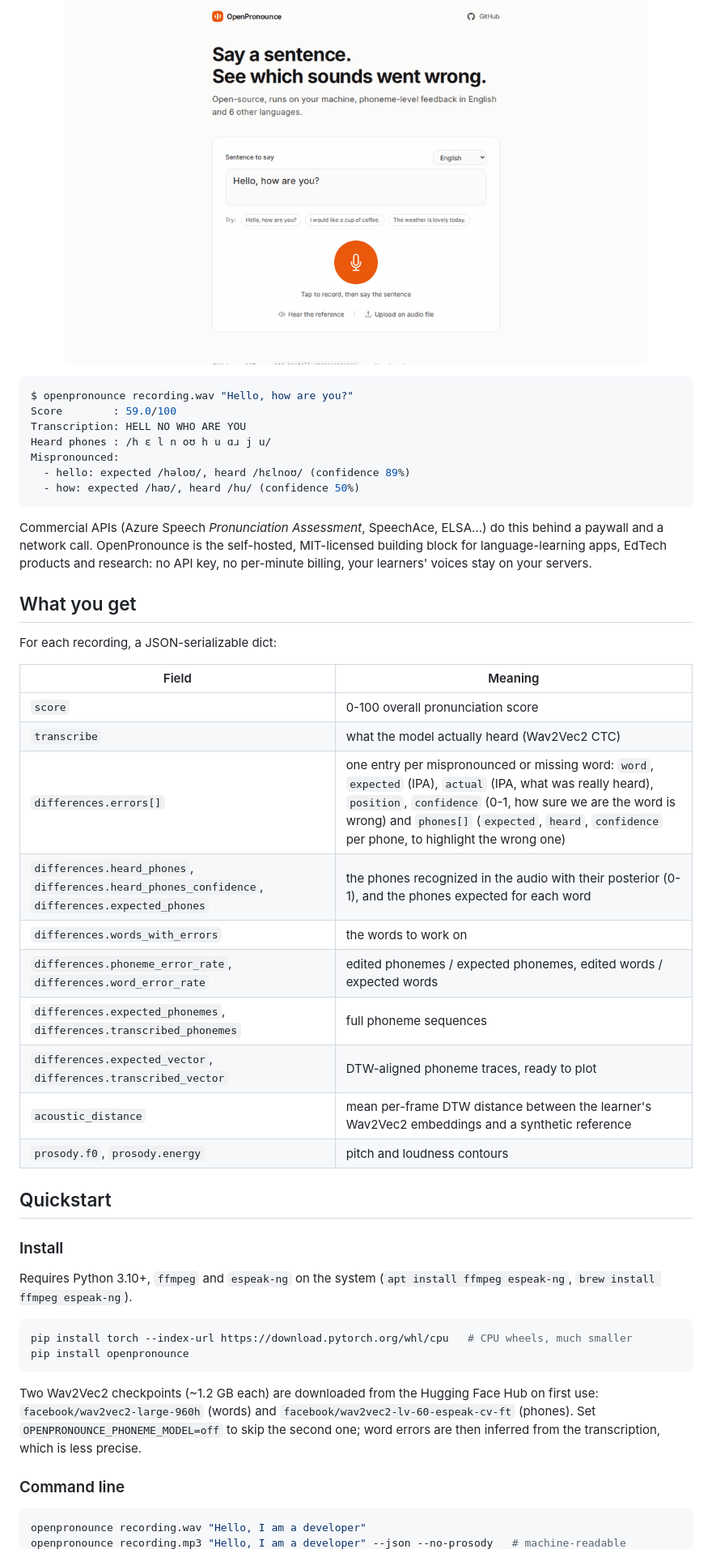
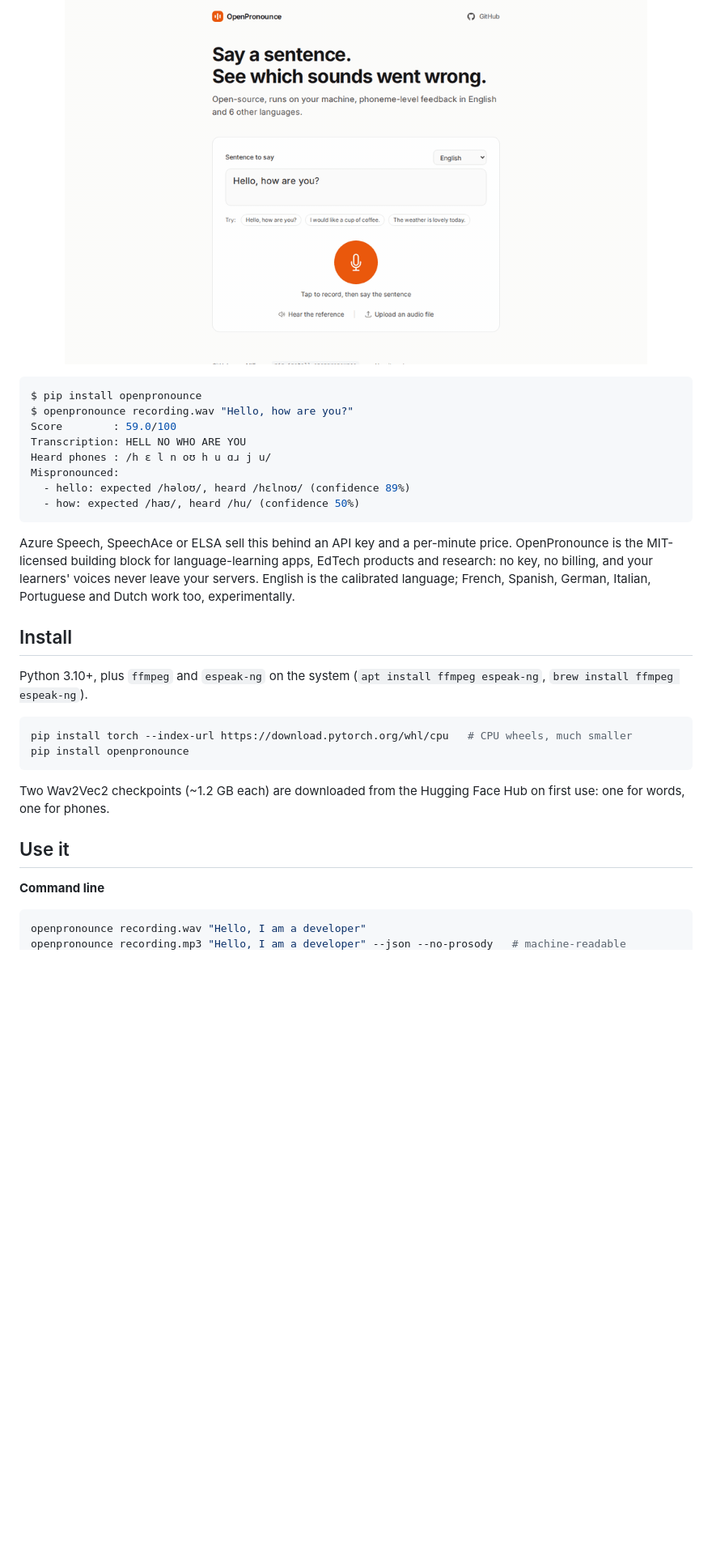
Before and after one commit to Halleck45/OpenPronounce, a Markdown page: README.md, the part around one of its changes. Shown at 81% size. GitHub-like rendering; blank space fills up the shorter version.

````diff
--- a/README.md
+++ b/README.md
@@ -18,6 +18,7 @@
 </p>
 
 ```console
+$ pip install openpronounce
 $ openpronounce recording.wav "Hello, how are you?"
 Score        : 59.0/100
 Transcription: HELL NO WHO ARE YOU
@@ -27,39 +28,22 @@ Mispronounced:
   - how: expected /haʊ/, heard /hu/ (confidence 50%)
 ```
 
-Commercial APIs (Azure Speech *Pronunciation Assessment*, SpeechAce, ELSA...) do this behind a paywall and a network call. OpenPronounce is the self-hosted, MIT-licensed building block for language-learning apps, EdTech products and research: no API key, no per-minute billing, your learners' voices stay on your servers.
+Azure Speech, SpeechAce or ELSA sell this behind an API key and a per-minute price. OpenPronounce is the MIT-licensed building block for language-learning apps, EdTech products and research: no key, no billing, and your learners' voices never leave your servers. English is the calibrated language; French, Spanish, German, Italian, Portuguese and Dutch work too, experimentally.
 
-## What you get
+## Install
 
-For each recording, a JSON-serializable dict:
-
-| Field | Meaning |
-|---|---|
-| `score` | 0-100 overall pronunciation score |
-| `transcribe` | what the model actually heard (Wav2Vec2 CTC) |
-| `differences.errors[]` | one entry per mispronounced or missing word: `word`, `expected` (IPA), `actual` (IPA, what was really heard), `position`, `confidence` (0-1, how sure we are the word is wrong) and `phones[]` (`expected`, `heard`, `confidence` per phone, to highlight the wrong one) |
-| `differences.heard_phones`, `differences.heard_phones_confidence`, `differences.expected_phones` | the phones recognized in the audio with their posterior (0-1), and the phones expected for each word |
-| `differences.words_with_errors` | the words to work on |
-| `differences.phoneme_error_rate`, `differences.word_error_rate` | edited phonemes / expected phonemes, edited words / expected words |
-| `differences.expected_phonemes`, `differences.transcribed_phonemes` | full phoneme sequences |
-| `differences.expected_vector`, `differences.transcribed_vector` | DTW-aligned phoneme traces, ready to plot |
-| `acoustic_distance` | mean per-frame DTW distance between the learner's Wav2Vec2 embeddings and a synthetic reference |
-| `prosody.f0`, `prosody.energy` | pitch and loudness contours |
-
-## Quickstart
-
-### Install
-
-Requires Python 3.10+, `ffmpeg` and `espeak-ng` on the system (`apt install ffmpeg espeak-ng`, `brew install ffmpeg espeak-ng`).
+Python 3.10+, plus `ffmpeg` and `espeak-ng` on the system (`apt install ffmpeg espeak-ng`, `brew install ffmpeg espeak-ng`).
 
 ```bash
 pip install torch --index-url https://download.pytorch.org/whl/cpu   # CPU wheels, much smaller
 pip install openpronounce
 ```
 
-Two Wav2Vec2 checkpoints (~1.2 GB each) are downloaded from the Hugging Face Hub on first use: `facebook/wav2vec2-large-960h` (words) and `facebook/wav2vec2-lv-60-espeak-cv-ft` (phones). Set `OPENPRONOUNCE_PHONEME_MODEL=off` to skip the second one; word errors are then inferred from the transcription, which is less precise.
+Two Wav2Vec2 checkpoints (~1.2 GB each) are downloaded from the Hugging Face Hub on first use: one for words, one for phones.
 
-### Command line
+## Use it
+
+**Command line**
 
 ```bash
 openpronounce recording.wav "Hello, I am a developer"
````
Also changed, not shown: other parts of README.md (+60 -97 lines), docs/reference-voice.md (added, +13 -0 lines).
